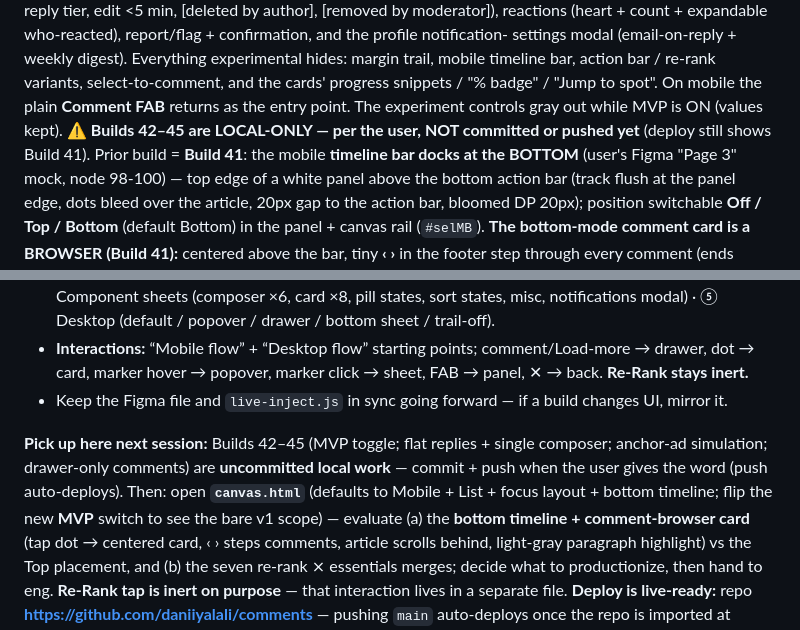
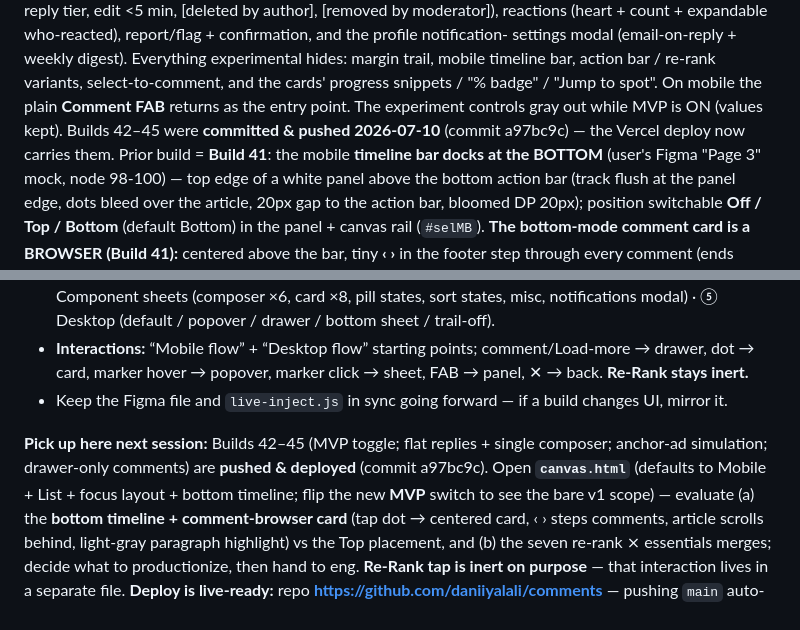
Before and after one commit to daniiyalali/comments, a Markdown page: HANDOFF.md, 2 parts joined by grey strips. GitHub-like rendering.

```diff
--- a/HANDOFF.md
+++ b/HANDOFF.md
@@ -31,8 +31,7 @@ composer (2,000-char counter, first-time community-guidelines, auth gate, banned
 settings modal (email-on-reply + weekly digest). Everything experimental hides: margin trail, mobile
 timeline bar, action bar / re-rank variants, select-to-comment, and the cards' progress snippets /
 "% badge" / "Jump to spot". On mobile the plain **Comment FAB** returns as the entry point. The
-experiment controls gray out while MVP is ON (values kept). **⚠️ Builds 42–45 are LOCAL-ONLY — per
-the user, NOT committed or pushed yet** (deploy still shows Build 41). Prior build = **Build 41**: the mobile **timeline bar docks at
+experiment controls gray out while MVP is ON (values kept). Builds 42–45 were **committed & pushed 2026-07-10** (commit a97bc9c) — the Vercel deploy now carries them. Prior build = **Build 41**: the mobile **timeline bar docks at
 the BOTTOM** (user's Figma "Page 3" mock, node 98-100) — top edge of a white panel above the bottom
 action bar (track flush at the panel edge, dots bleed over the article, 20px gap to the action bar,
 bloomed DP 20px); position switchable **Off / Top / Bottom** (default Bottom) in the panel + canvas
@@ -73,8 +72,7 @@ designs & states”, 5 sections, prototype flows wired; only the prototype contr
 - Keep the Figma file and `live-inject.js` in sync going forward — if a build changes UI, mirror it.
 
 **Pick up here next session:** Builds 42–45 (MVP toggle; flat replies + single composer; anchor-ad
-simulation; drawer-only comments) are **uncommitted local work** — commit + push when
-the user gives the word (push auto-deploys). Then: open **`canvas.html`** (defaults to Mobile + List +
+simulation; drawer-only comments) are **pushed & deployed** (commit a97bc9c). Open **`canvas.html`** (defaults to Mobile + List +
 focus layout + bottom timeline; flip the new **MVP** switch to see the bare v1 scope) — evaluate
 (a) the **bottom timeline + comment-browser card** (tap dot → centered
 card, ‹ › steps comments, article scrolls behind, light-gray paragraph highlight) vs the Top
```
Also changed, not shown: MEMORY.md (+8 -9 lines).
